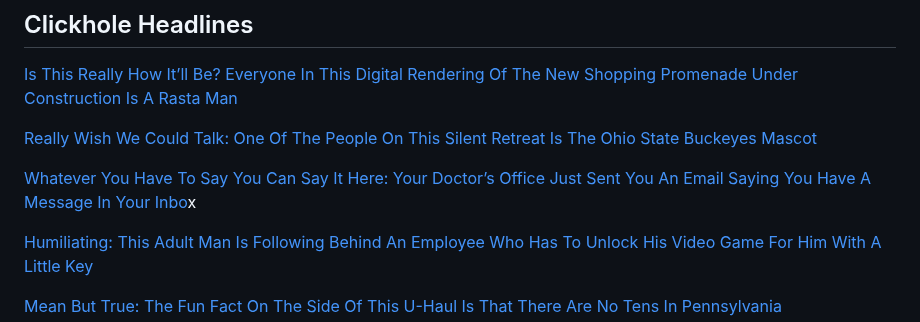
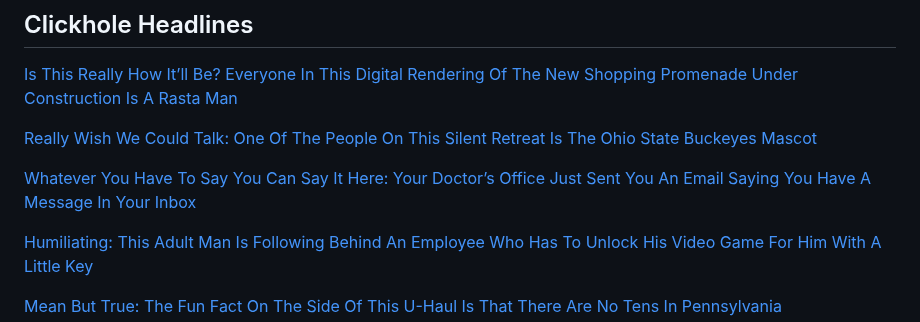
Before and after one commit to cream301/ryanpedia, a Markdown page: posts/comedy-articles.md, the part around the change. Drawn GitHub-style.

Commit message:
Update Sections “comedy-articles”

```diff
--- a/posts/comedy-articles.md
+++ b/posts/comedy-articles.md
@@ -12,7 +12,7 @@ tags: section
 
 [Really Wish We Could Talk: One Of The People On This Silent Retreat Is The Ohio State Buckeyes Mascot](https://clickhole.com/really-wish-we-could-talk-one-of-the-people-on-this-silent-retreat-is-the-ohio-state-buckeyes-mascot/)
 
-[Whatever You Have To Say You Can Say It Here: Your Doctor’s Office Just Sent You An Email Saying You Have A Message In Your Inbo](https://clickhole.com/whatever-you-have-to-say-you-can-say-it-here-your-doctors-office-just-sent-you-an-email-saying-you-have-a-message-in-your-inbox/)x
+[Whatever You Have To Say You Can Say It Here: Your Doctor’s Office Just Sent You An Email Saying You Have A Message In Your Inbox](https://clickhole.com/whatever-you-have-to-say-you-can-say-it-here-your-doctors-office-just-sent-you-an-email-saying-you-have-a-message-in-your-inbox/)
 
 [Humiliating: This Adult Man Is Following Behind An Employee Who Has To Unlock His Video Game For Him With A Little Key](https://clickhole.com/humiliating-this-adult-man-is-following-behind-an-employee-who-has-to-unlock-his-video-game-for-him-with-a-little-key/)
 
```
